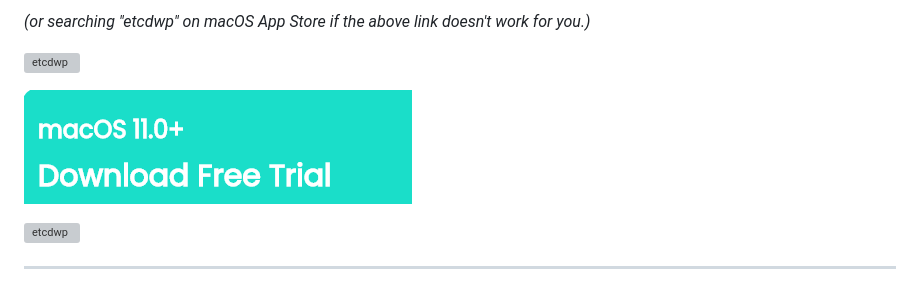
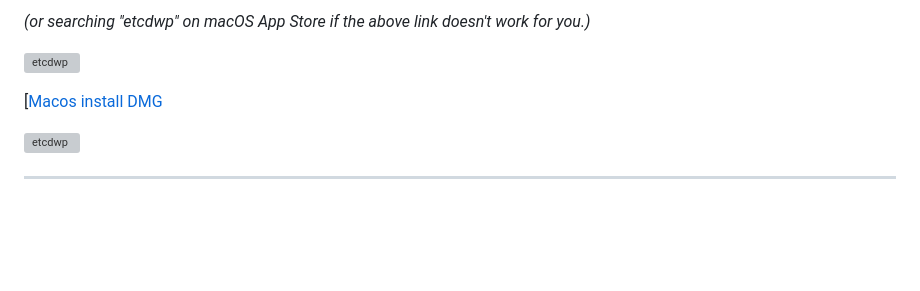
Before and after one commit to workpieces/etcdwp, a Markdown page: README.md, the part around the change. Rendered like a GitHub page; blank space fills up the shorter version; grey boxes are pictures that could not be loaded.

Commit message:
style: dmg logo

```diff
--- a/README.md
+++ b/README.md
@@ -15,7 +15,7 @@ What's more, **etcdwp 2 is free 💰 to download**! Don't hesitate, download it
 
 ![etcdwp](https://github.com/workpieces/etcdwp/blob/master/logo/screen.jpg)
 
-[![Macos install DMG](https://github.com/workpieces/etcdwp/blob/master/logo/dmg.png)](https://github.com/workpieces/etcdwp/releases)
+[[Macos install DMG](https://github.com/workpieces/etcdwp/releases)
 
 ![etcdwp](https://github.com/workpieces/etcdwp/blob/master/logo/etcdwp.gif)
 
```
